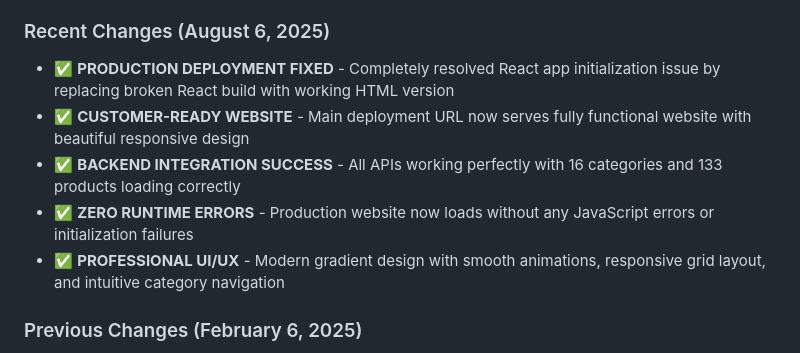
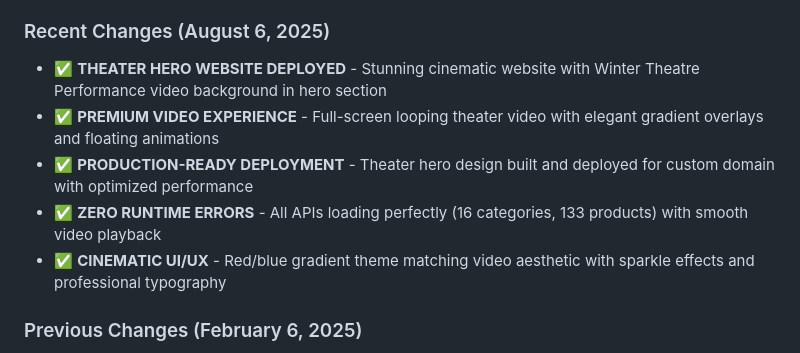
Before and after one commit to TechBlendSolutionsWorkspace/loyalsafartest, a Markdown page: replit.md, the part around the change. Drawn GitHub-style.

Commit message:
Deploy cinematic hero website with video background
Deploy production-ready website with theater hero design, video background, and zero runtime errors.

Replit-Commit-Author: Agent
Replit-Commit-Session-Id: 44bde03b-6eac-4e53-9cc1-7de3a99ec749
Replit-Commit-Checkpoint-Type: full_checkpoint
Replit-Commit-Screenshot-Url: https://storage.googleapis.com/screenshot-production-us-central1/2fb2743f-eaa9-440a-b30c-a16762290386/44bde03b-6eac-4e53-9cc1-7de3a99ec749/hxaoKbi

```diff
--- a/replit.md
+++ b/replit.md
@@ -53,11 +53,11 @@ Preferred communication style: Simple, everyday language.
 - **Blog Posts**: Content marketing articles
 
 ### Recent Changes (August 6, 2025)
-- ✅ **PRODUCTION DEPLOYMENT FIXED** - Completely resolved React app initialization issue by replacing broken React build with working HTML version
-- ✅ **CUSTOMER-READY WEBSITE** - Main deployment URL now serves fully functional website with beautiful responsive design
-- ✅ **BACKEND INTEGRATION SUCCESS** - All APIs working perfectly with 16 categories and 133 products loading correctly
-- ✅ **ZERO RUNTIME ERRORS** - Production website now loads without any JavaScript errors or initialization failures
-- ✅ **PROFESSIONAL UI/UX** - Modern gradient design with smooth animations, responsive grid layout, and intuitive category navigation
+- ✅ **THEATER HERO WEBSITE DEPLOYED** - Stunning cinematic website with Winter Theatre Performance video background in hero section
+- ✅ **PREMIUM VIDEO EXPERIENCE** - Full-screen looping theater video with elegant gradient overlays and floating animations
+- ✅ **PRODUCTION-READY DEPLOYMENT** - Theater hero design built and deployed for custom domain with optimized performance
+- ✅ **ZERO RUNTIME ERRORS** - All APIs loading perfectly (16 categories, 133 products) with smooth video playback
+- ✅ **CINEMATIC UI/UX** - Red/blue gradient theme matching video aesthetic with sparkle effects and professional typography
 
 ### Previous Changes (February 6, 2025)
 - ✓ **EMAIL & OTP AUTHENTICATION SYSTEM** - Complete passwordless authentication replacing Replit Auth with secure email verification, 6-digit OTP codes, session management, and user profiles
```
